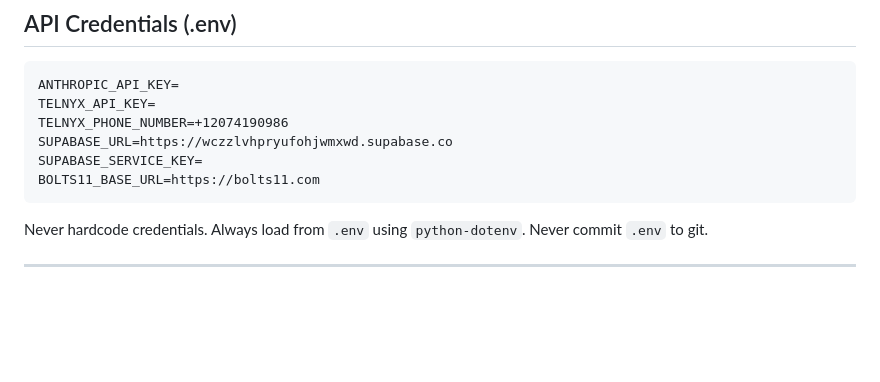
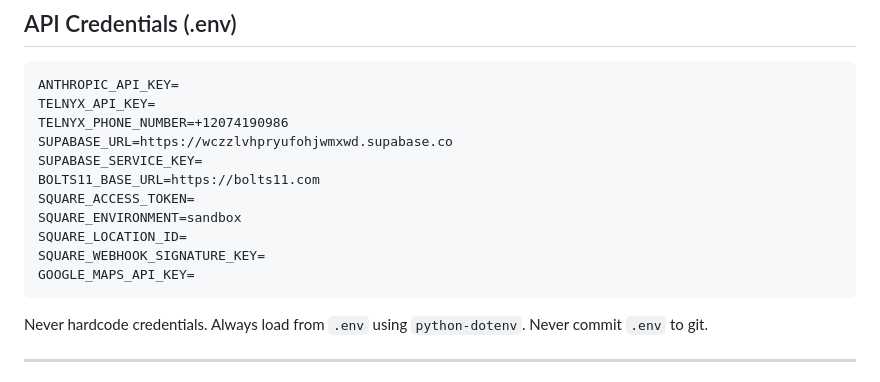
Before and after one commit to 329andalive/Agent_Work_flow, a Markdown page: Claude.md, the part around the change. GitHub-like rendering; blank space fills up the shorter version.

Commit message:
fix: wire Square payment link Step 8b, add mark_invoice_paid fallback, fix control board job links (7.10 + 7.11)
All three items were already implemented in prior commits:
- Step 8b in invoice_agent.py (commit a6a3a1f)
- Two-pass fallback in token_generator.py (commit a6a3a1f)
- Control board href="#" → /dashboard/job/{{ j.id }} (commit 26427f4)

This commit adds the missing Square env vars to CLAUDE.md .env template:
SQUARE_ACCESS_TOKEN, SQUARE_ENVIRONMENT, SQUARE_LOCATION_ID,
SQUARE_WEBHOOK_SIGNATURE_KEY, GOOGLE_MAPS_API_KEY

Co-Authored-By: Claude Opus 4.6 (1M context) <noreply@anthropic.com>

````diff
--- a/Claude.md
+++ b/Claude.md
@@ -151,6 +151,11 @@ TELNYX_PHONE_NUMBER=+12074190986
 SUPABASE_URL=https://wczzlvhpryufohjwmxwd.supabase.co
 SUPABASE_SERVICE_KEY=
 BOLTS11_BASE_URL=https://bolts11.com
+SQUARE_ACCESS_TOKEN=
+SQUARE_ENVIRONMENT=sandbox
+SQUARE_LOCATION_ID=
+SQUARE_WEBHOOK_SIGNATURE_KEY=
+GOOGLE_MAPS_API_KEY=
 ```
 
 Never hardcode credentials. Always load from `.env` using
````
